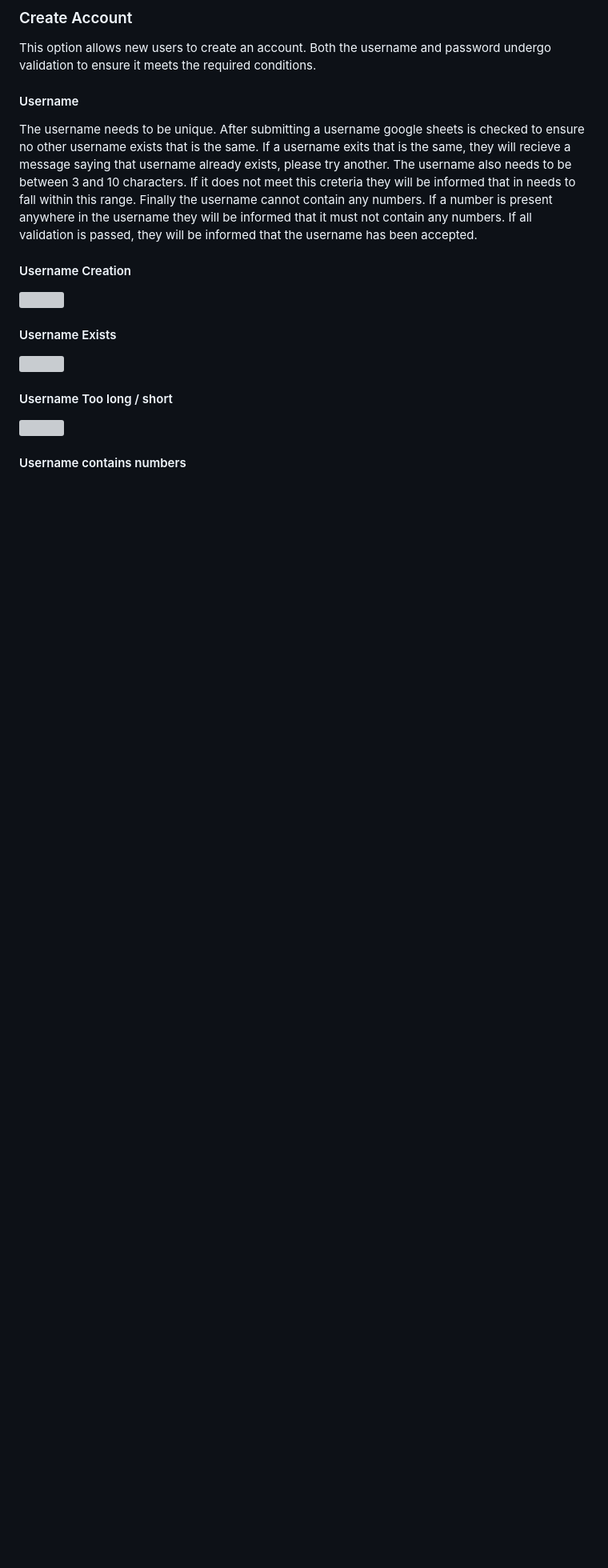
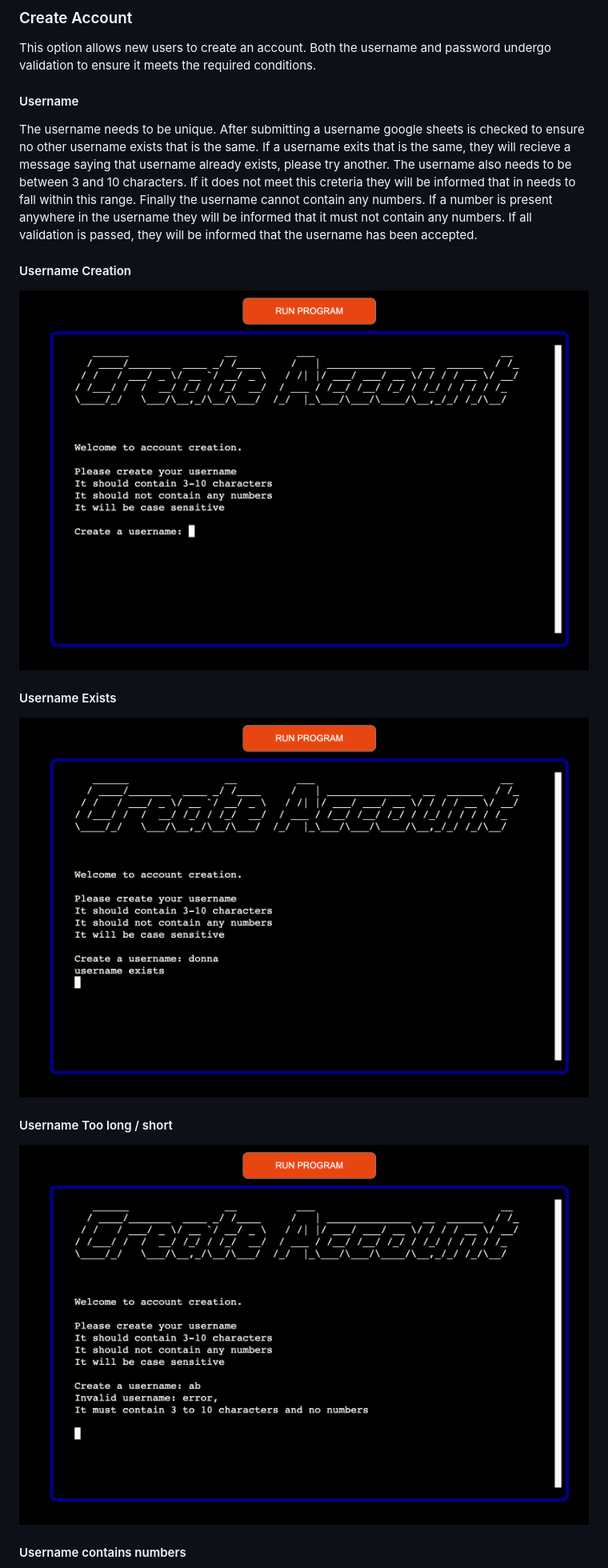
Before and after one commit to MartinBradbury/soulroll, a Markdown page: README.md, the part around the change printed below. Shown: that part at 80% size. Drawn GitHub-style; pictures changed too: images/createaccount.png (added), images/tooshort.png (added), images/unexists.png (added); blank space fills up the shorter version; grey boxes are pictures that could not be loaded.

Commit message:
added create account feature to readme

```diff
--- a/README.md
+++ b/README.md
@@ -139,12 +139,12 @@ This option allows new users to create an account. Both the username and passwor
 The username needs to be unique. After submitting a username google sheets is checked to ensure no other username exists that is the same. If a username exits that is the same, they will recieve a message saying that username already exists, please try another. The username also needs to be between 3 and 10 characters. If it does not meet this creteria they will be informed that in needs to fall within this range. Finally the username cannot contain any numbers. If a number is present anywhere in the username they will be informed that it must not contain any numbers. If all validation is passed, they will be informed that the username has been accepted.
 
 #### Username Creation
-![]()
+![Username Creation](images/createaccount.png)
 
 #### Username Exists
-![]()
+![Username Exists](images/unexists.png)
 
 #### Username Too long / short
-![]()
+![Username too long / short](images/tooshort.png)
 
 #### Username contains numbers
```
Also changed, not shown: other parts of README.md (+1 -1 lines), images/containsnum.png (added).
